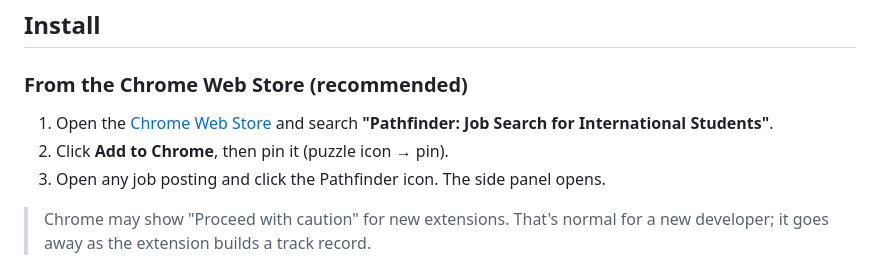
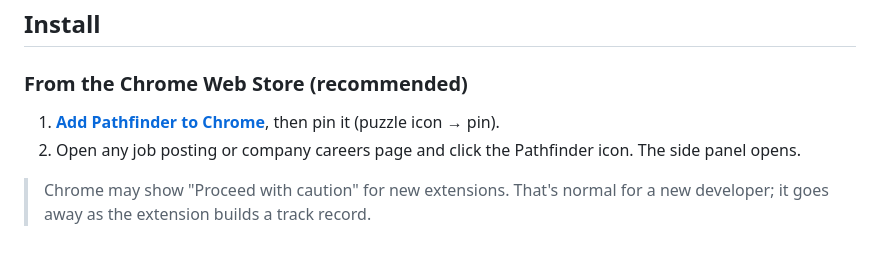
Before and after one commit to rroopha-25/pathfinder, a Markdown page: README.md, the part around one of its changes. GitHub-like rendering.

Commit message:
README: direct Chrome Web Store link
Co-Authored-By: Claude Opus 5.5 <noreply@anthropic.com>
Claude-Session: https://claude.ai/code/session_012bBsimpJm1HUTyUC82TegV

```diff
--- a/README.md
+++ b/README.md
@@ -134,9 +134,8 @@ flowchart LR
 ## Install
 
 ### From the Chrome Web Store (recommended)
-1. Open the [Chrome Web Store](https://chromewebstore.google.com) and search **"Pathfinder: Job Search for International Students"**.
-2. Click **Add to Chrome**, then pin it (puzzle icon → pin).
-3. Open any job posting and click the Pathfinder icon. The side panel opens.
+1. **[Add Pathfinder to Chrome](https://chromewebstore.google.com/detail/abmjmkgdmifpioikgdlegdkgklohbfoh)**, then pin it (puzzle icon → pin).
+2. Open any job posting or company careers page and click the Pathfinder icon. The side panel opens.
 
 > Chrome may show "Proceed with caution" for new extensions. That's normal for a new developer; it goes away as the extension builds a track record.
 
```
Also changed, not shown: other parts of README.md (+1 -1 lines).
